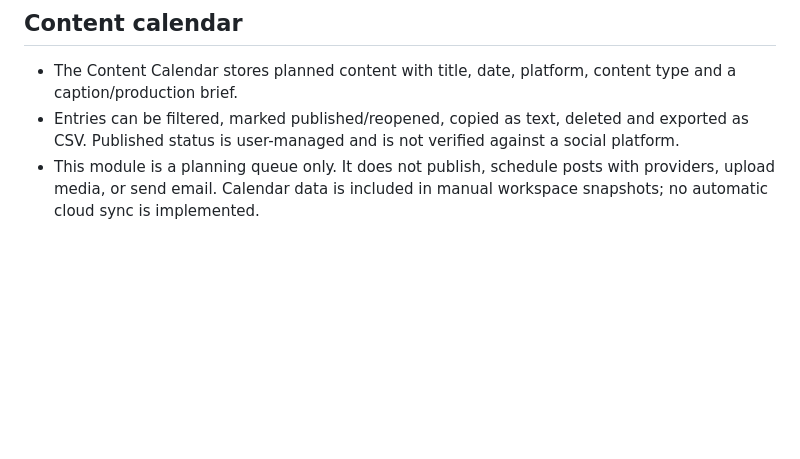
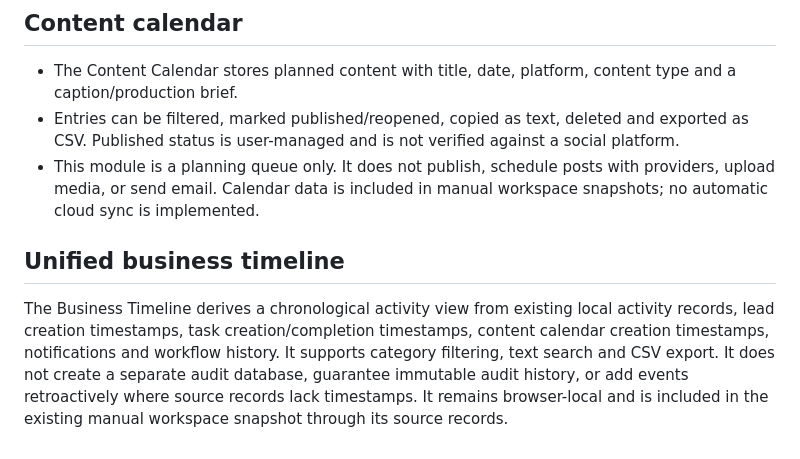
Before and after one commit to LovK45/Auto-Saas, a Markdown page: supabase/README.md, the part around the change. Rendered like a GitHub page; blank space fills up the shorter version.

Commit message:
Document local business timeline scope and limits

```diff
--- a/supabase/README.md
+++ b/supabase/README.md
@@ -58,3 +58,8 @@ Enabled workflows now listen to two supported browser-local events: creation of
 - The Content Calendar stores planned content with title, date, platform, content type and a caption/production brief.
 - Entries can be filtered, marked published/reopened, copied as text, deleted and exported as CSV. Published status is user-managed and is not verified against a social platform.
 - This module is a planning queue only. It does not publish, schedule posts with providers, upload media, or send email. Calendar data is included in manual workspace snapshots; no automatic cloud sync is implemented.
+
+
+## Unified business timeline
+
+The Business Timeline derives a chronological activity view from existing local activity records, lead creation timestamps, task creation/completion timestamps, content calendar creation timestamps, notifications and workflow history. It supports category filtering, text search and CSV export. It does not create a separate audit database, guarantee immutable audit history, or add events retroactively where source records lack timestamps. It remains browser-local and is included in the existing manual workspace snapshot through its source records.
```
